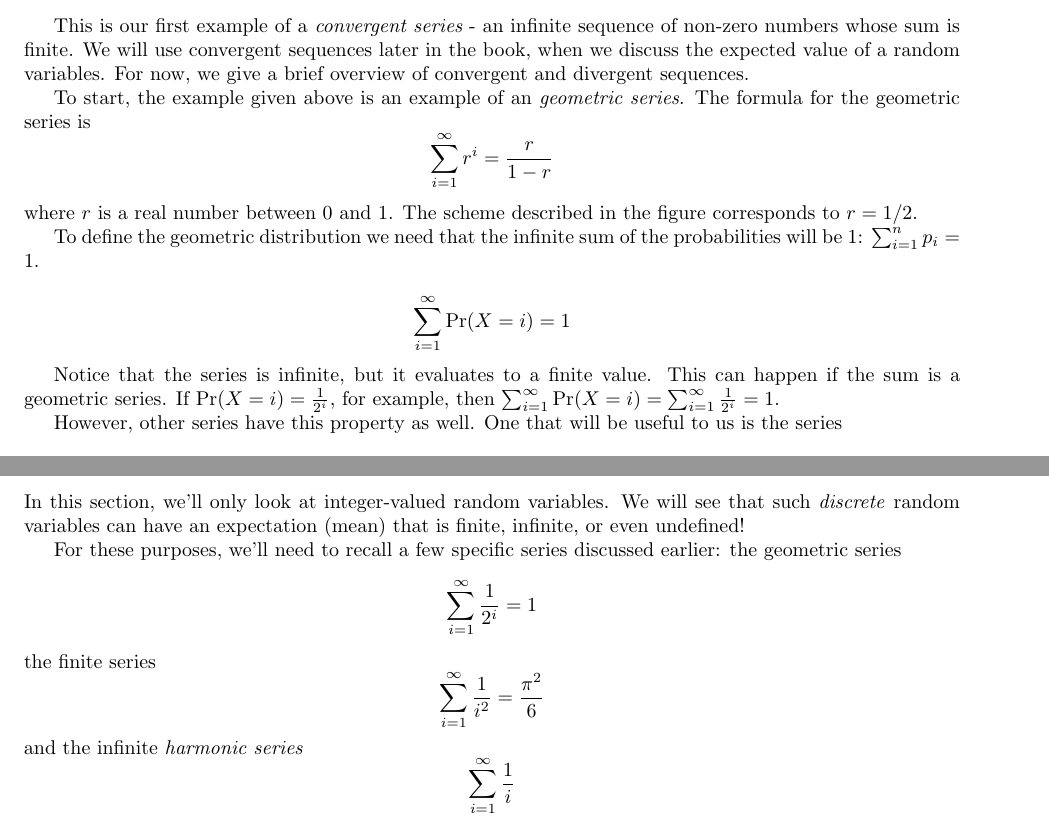
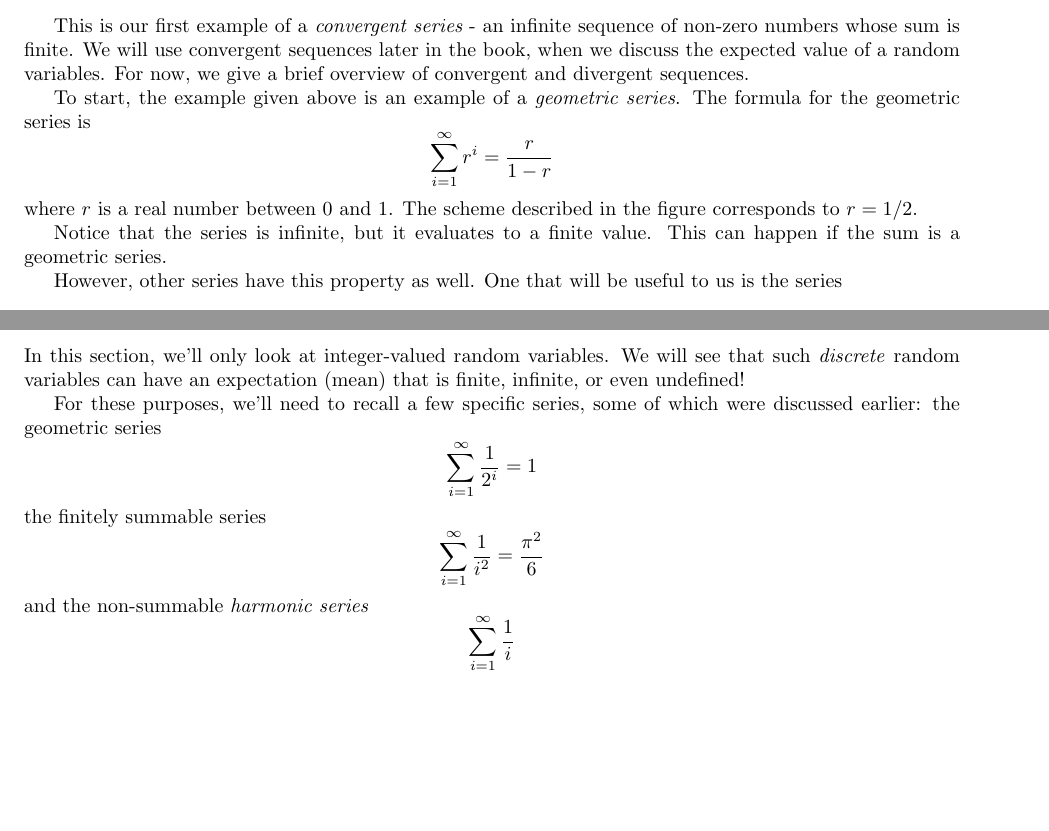
Before and after one commit to yoavfreund/ProbStatBook, a LaTeX thesis (ProbabilityStatistics.tex, which reads GeneralProbSpaces.tex, RandomVariablesExpectationVariance.tex): two parts of pages 33 and 50 of 107, joined at a grey line, cut so that both start at the same text, the shorter picture padded with empty space. Compiled offline with pdfLaTeX.

Commit message:
ch 5 edits and typos
finish merge of sums material

```diff
--- a/GeneralProbSpaces.tex
+++ b/GeneralProbSpaces.tex
@@ -132,7 +132,7 @@ convergent sequences later in the book, when we discuss the expected
 value of a random variables. For now, we give a brief overview of
 convergent and divergent sequences.
 
-To start, the example given above is an example of an {\em geometric
+To start, the example given above is an example of a {\em geometric
   series}. The formula for the geometric series is
 \[
 \sum_{i=1}^{\infty} r^i = \frac{r}{1-r}
@@ -140,17 +140,8 @@ To start, the example given above is an example of an {\em geometric
 where $r$ is a real number between $0$ and $1$.
 The scheme described in the figure corresponds to $r=1/2$.
 
-To define the geometric distribution we need that the infinite sum of
-the probabilities will be $1$: $\sum_{i=1}^n p_i =1$.
-
-
-
-
-$$ \sum_{i=1}^\infty \pr(X = i) = 1 $$
-
 Notice that the series is infinite, but it evaluates to a finite value.
 This can happen if the sum is a geometric series.
-If $\pr(X = i) = \frac{1}{2^i} $, for example, then $ \sum_{i=1}^\infty \pr(X = i) = \sum_{i=1}^\infty \frac{1}{2^i} = 1 $.
 
 However, other series have this property as well.
 One that will be useful to us is the series
--- a/RandomVariablesExpectationVariance.tex
+++ b/RandomVariablesExpectationVariance.tex
@@ -50,12 +50,13 @@ In this section, we'll only look at integer-valued random variables.
 We will see that such \emph{discrete} random variables can have an expectation (mean)
 that is finite, infinite, or even undefined!
 
-For these purposes, we'll need to recall a few specific series discussed earlier:
+For these purposes, we'll need to recall a few specific series,
+some of which were discussed earlier:
 the geometric series
 $$ \sum_{i=1}^\infty \frac{1}{2^i} = 1 $$
-the finite series
+the finitely summable series
 $$ \sum_{i=1}^\infty \frac{1}{i^2} = \frac{\pi^2}{6} $$
-and the infinite \emph{harmonic series}
+and the non-summable \emph{harmonic series}
 $$ \sum_{i=1}^\infty \frac{1}{i} $$
 
 \subsection{Finite Expectation}
```
Also changed, not shown: intro.tex (+2 -2 lines), ProbabilityStatistics.pdf, GeneralProbSpaces.tex (2 more changed lines).
